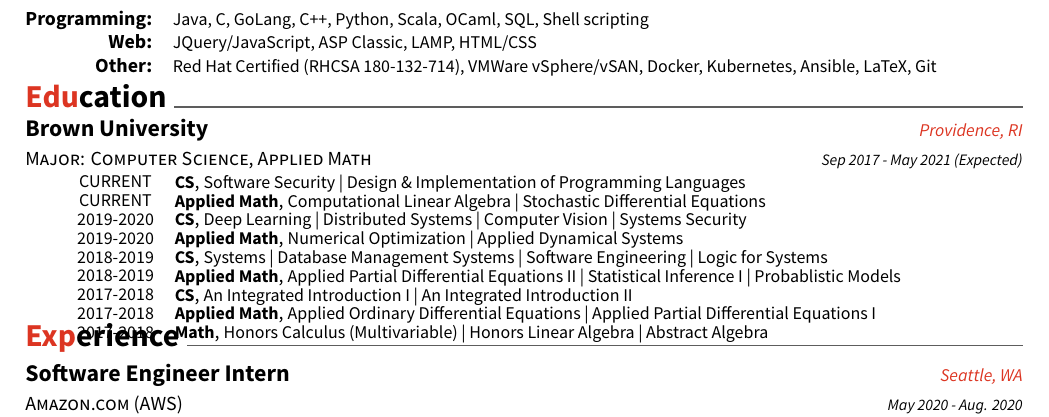
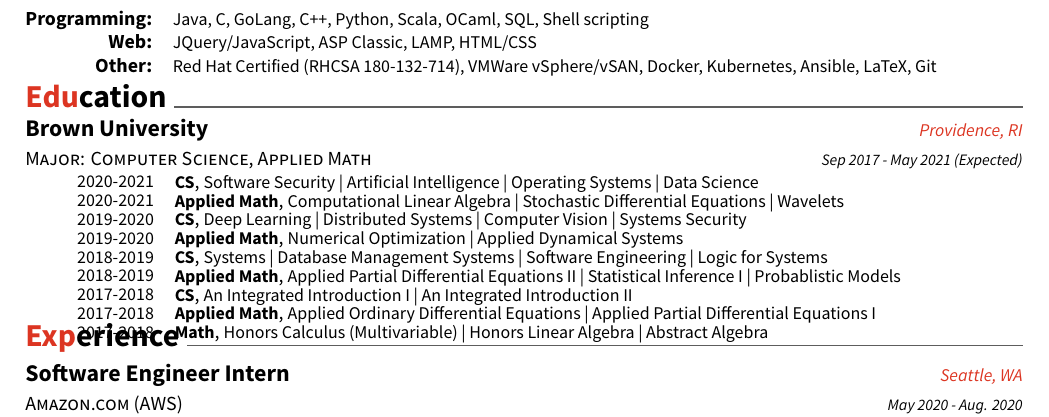
Before and after one commit to 98WuG/resume, a LaTeX CV (resume.tex, which reads resume/education.tex): part of the page, cut so that both start at the same text. Compiled offline with XeLaTeX.

Commit message:
update education section

```diff
--- a/resume/education.tex
+++ b/resume/education.tex
@@ -10,14 +10,14 @@
         \begin{cvhonors}
 			\cvhonor
 			{CS}
-            {Software Security | Design \& Implementation of Programming Languages}
+            {Software Security | Artificial Intelligence | Operating Systems | Data Science }
 			{}
-            {CURRENT}
+            {2020-2021}
 			\cvhonor
 			{Applied Math}
-            {Computational Linear Algebra | Stochastic Differential Equations}
+            {Computational Linear Algebra | Stochastic Differential Equations | Wavelets}
 			{}
-            {CURRENT}
+            {2020-2021}
 			\cvhonor
 			{CS}
             {Deep Learning | Distributed Systems | Computer Vision | Systems Security}
```
